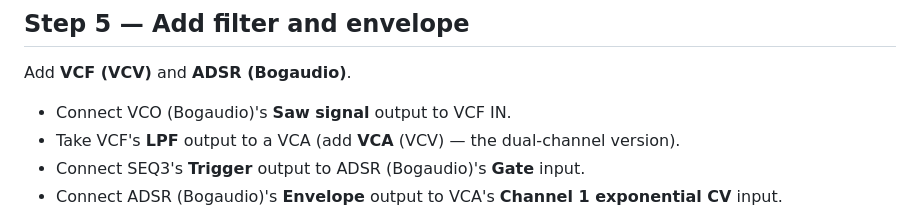
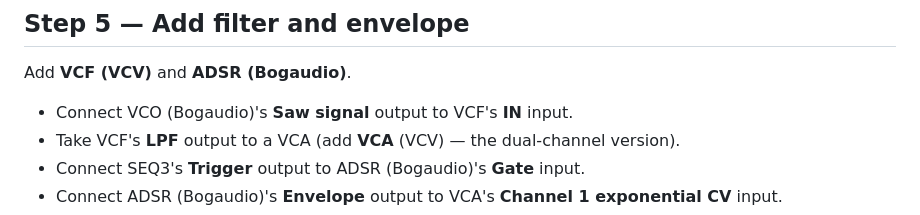
Before and after one commit to Witzman/VCVRack-Doku, a Markdown page: src/intermediate-patch.md, the part around the change. GitHub-like rendering.

```diff
--- a/src/intermediate-patch.md
+++ b/src/intermediate-patch.md
@@ -81,7 +81,7 @@ flowchart LR
 
 Add **VCF (VCV)** and **ADSR (Bogaudio)**.
 
-- Connect VCO (Bogaudio)'s **Saw signal** output to VCF IN.
+- Connect VCO (Bogaudio)'s **Saw signal** output to VCF's **IN** input.
 - Take VCF's **LPF** output to a VCA (add **VCA** (VCV) — the dual-channel version).
 - Connect SEQ3's **Trigger** output to ADSR (Bogaudio)'s **Gate** input.
 - Connect ADSR (Bogaudio)'s **Envelope** output to VCA's **Channel 1 exponential CV** input.
```
Also changed, not shown: src/first-patch.md (+5 -5 lines).
